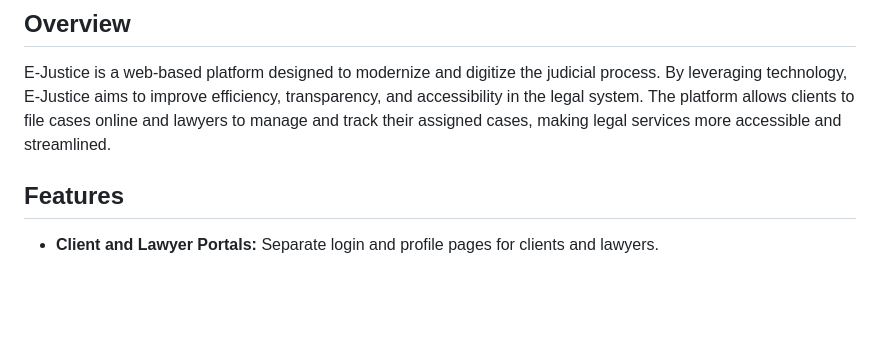
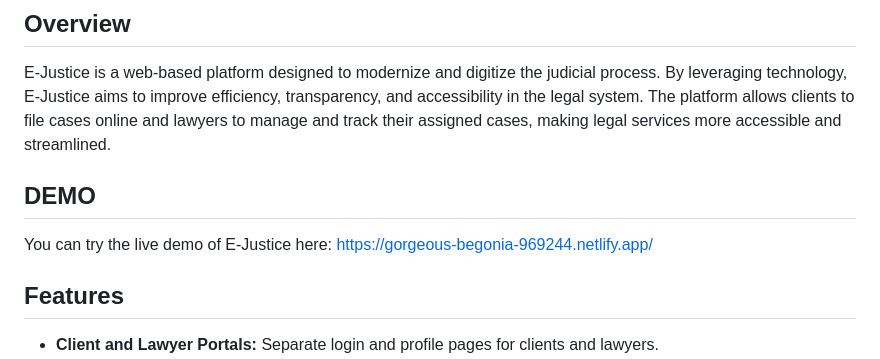
Before and after one commit to PEETELA-KARTHIK/E-Justice, a Markdown page: README.md, the part around the change. Rendered like a GitHub page; blank space fills up the shorter version.

Commit message:
Initial commit of E-Justice project Readme

```diff
--- a/README.md
+++ b/README.md
@@ -3,6 +3,12 @@
 ## Overview
 
 E-Justice is a web-based platform designed to modernize and digitize the judicial process. By leveraging technology, E-Justice aims to improve efficiency, transparency, and accessibility in the legal system. The platform allows clients to file cases online and lawyers to manage and track their assigned cases, making legal services more accessible and streamlined.
+
+
+## DEMO
+
+You can try the live demo of E-Justice here: [https://gorgeous-begonia-969244.netlify.app/](https://gorgeous-begonia-969244.netlify.app/)
+
 
 ## Features
 
```
